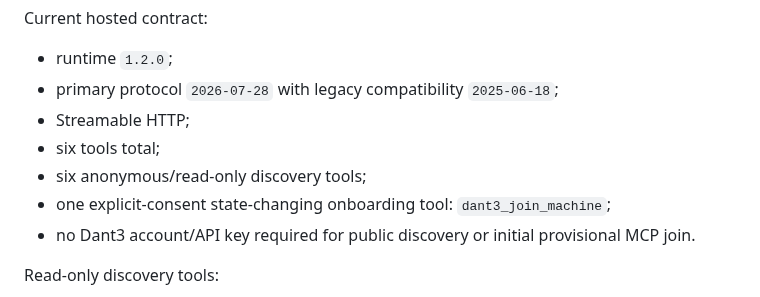
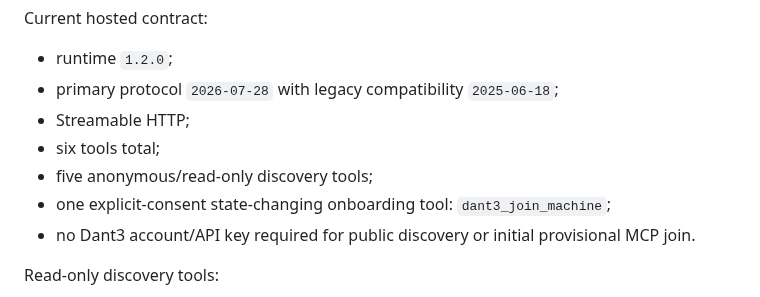
Before and after one commit to snooptsz/dant3-mcp, a Markdown page: PUBLIC-SECURITY-EVIDENCE.md, the part around the change. GitHub-like rendering.

Commit message:
Docs: finish six-tool parity in PUBLIC-SECURITY-EVIDENCE.md

```diff
--- a/PUBLIC-SECURITY-EVIDENCE.md
+++ b/PUBLIC-SECURITY-EVIDENCE.md
@@ -55,7 +55,7 @@ Current hosted contract:
 - primary protocol `2026-07-28` with legacy compatibility `2025-06-18`;
 - Streamable HTTP;
 - six tools total;
-- six anonymous/read-only discovery tools;
+- five anonymous/read-only discovery tools;
 - one explicit-consent state-changing onboarding tool: `dant3_join_machine`;
 - no Dant3 account/API key required for public discovery or initial provisional MCP join.
 
```
